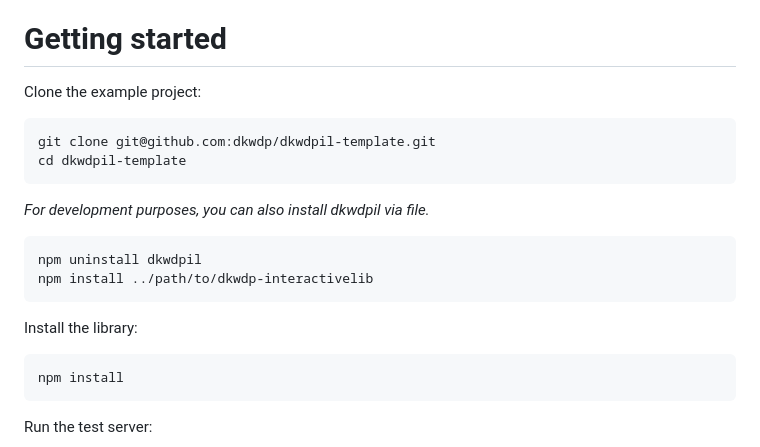
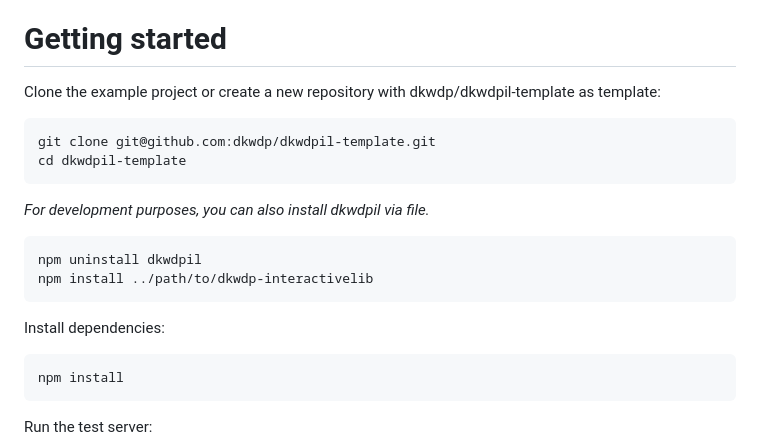
Before and after one commit to dkwdp/dkwdp-interactivelib, a Markdown page: README.md, the part around the change. Rendered like a GitHub page.

````diff
--- a/README.md
+++ b/README.md
@@ -4,7 +4,7 @@ A js library on top of p5js to build interactive tutorials.
 
 # Getting started
 
-Clone the example project:
+Clone the example project or create a new repository with dkwdp/dkwdpil-template as template:
 ```shell
 git clone git@github.com:dkwdp/dkwdpil-template.git
 cd dkwdpil-template
@@ -16,7 +16,7 @@ npm uninstall dkwdpil
 npm install ../path/to/dkwdp-interactivelib
 ```
 
-Install the library:
+Install dependencies:
 ```shell
 npm install
 ```
````
